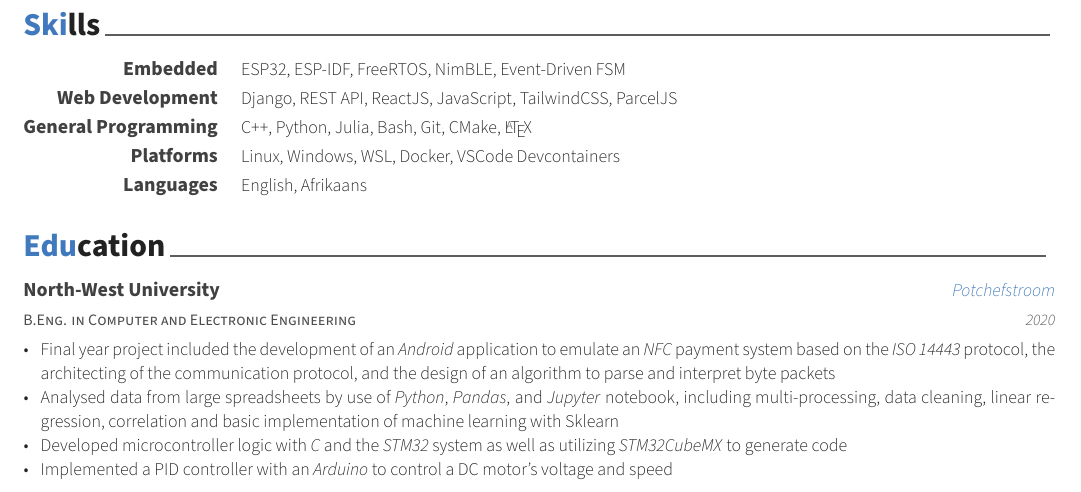
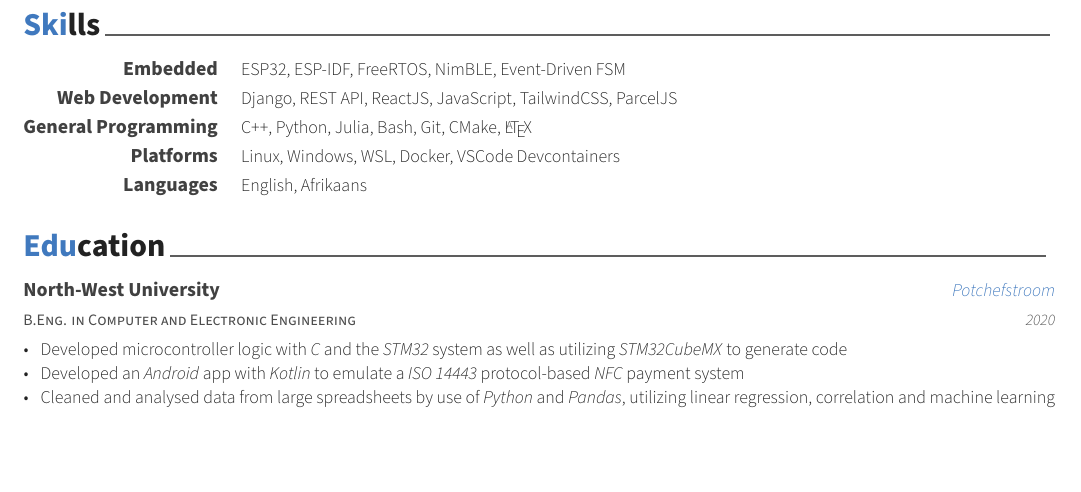
Before and after one commit to wbisschoff13/Latex-CV, a LaTeX CV (W_Bisschoff_CV.tex, which reads cv/education.tex): part of the page, cut so that both start at the same text, the shorter picture padded with empty space. Compiled offline with XeLaTeX.

Commit message:
Updated education

```diff
--- a/cv/education.tex
+++ b/cv/education.tex
@@ -8,11 +8,11 @@
   {2020}
   {
     \begin{cvitems}
-      \item Final year project included the development of an \emph{Android} application to emulate an \emph{NFC} payment system based on the \emph{ISO 14443} protocol, the architecting of the communication protocol, and the design of an algorithm to parse and interpret byte packets
+      \item Developed microcontroller logic with \emph{C} and the \emph{STM32} system as well as utilizing \emph{STM32CubeMX} to generate code
+      \item Developed an \emph{Android} app with \emph{Kotlin} to emulate a \emph{ISO 14443} protocol-based \emph{NFC} payment system
       % \item Utilised object oriented programming to create a tower defence game using \emph{Qt} C++, including pathfinding and network communication with the TCP/IP protocol
-      \item Analysed data from large spreadsheets by use of \emph{Python}, \emph{Pandas},  and \emph{Jupyter} notebook, including multi-processing, data cleaning,  linear regression, correlation and basic implementation of machine learning with Sklearn
-      \item Developed microcontroller logic with \emph{C} and the \emph{STM32} system as well as utilizing \emph{STM32CubeMX} to generate code
-      \item Implemented a PID controller with an \emph{Arduino} to control a DC motor's voltage and speed
+      \item Cleaned and analysed data from large spreadsheets by use of \emph{Python} and \emph{Pandas}, utilizing linear regression, correlation and machine learning
+      % \item Implemented a PID controller with an \emph{Arduino} to control a DC motor's voltage and speed
     \end{cvitems}
   }
 
```
